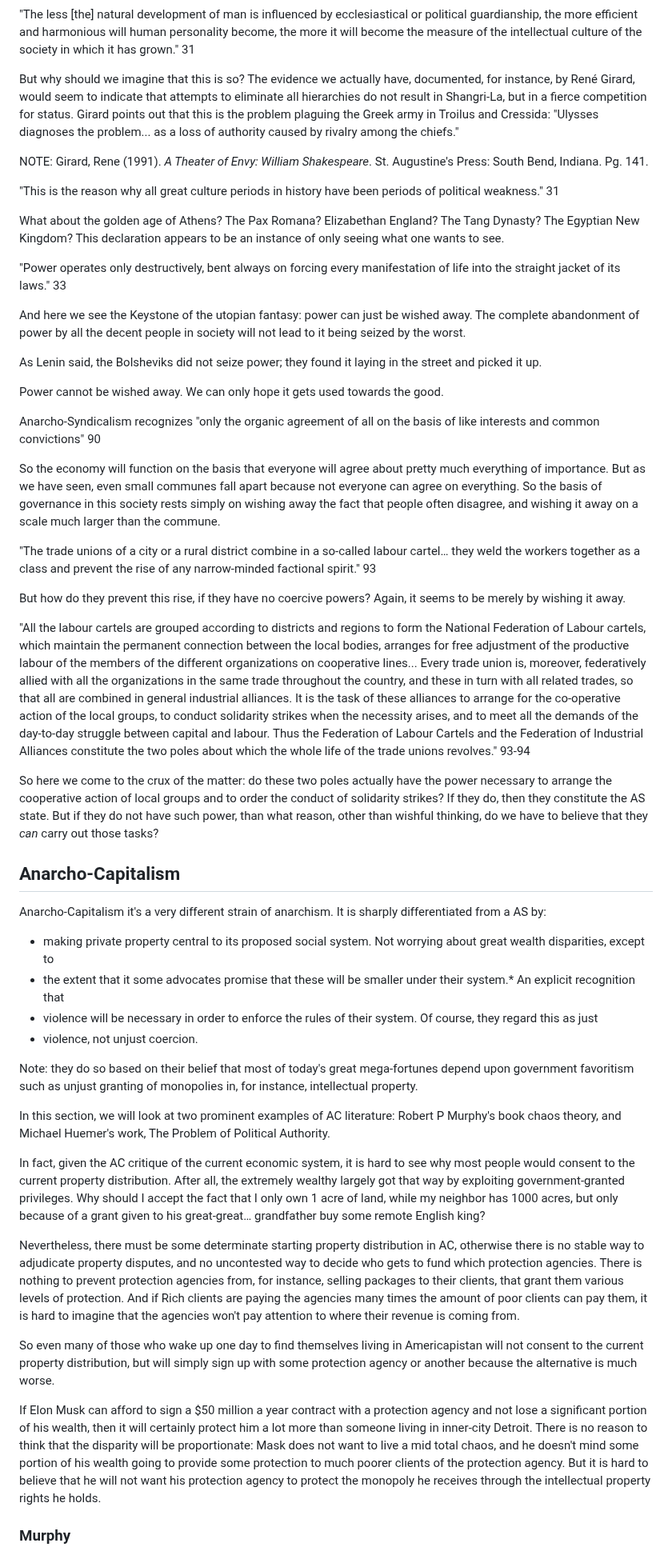
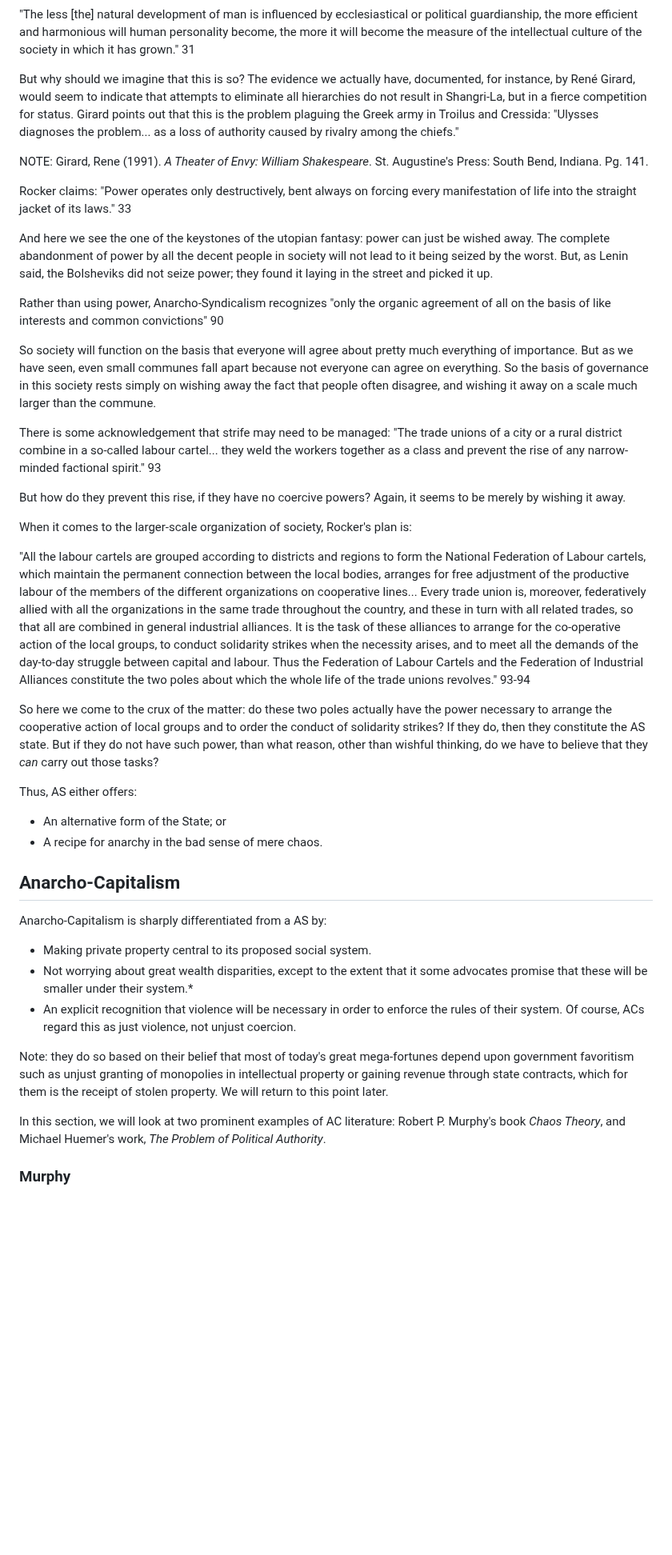
Before and after one commit to gcallah/JustifyingTheState, a Markdown page: drafts/callahan.md, the part around one of its changes. Shown at 80% size. Drawn GitHub-style; blank space fills up the shorter version.

Commit message:
Working on ancap section.

```diff
--- a/drafts/callahan.md
+++ b/drafts/callahan.md
@@ -146,46 +146,44 @@ they will in his utopia is authority:
 and harmonious will human personality become, the more it will become the measure of the intellectual culture of the
 society in which it has grown." 31
 
-But why should we imagine that this is so? The evidence we actually have, documented, for instance, by René Girard, would
-seem to indicate that attempts to eliminate all hierarchies do not result in Shangri-La, but in a fierce competition for
-status. Girard points out that this is the problem plaguing the Greek army in
-Troilus and Cressida: "Ulysses diagnoses the problem... as a loss of authority
+But why should we imagine that this is so? The evidence we actually have,
+documented, for instance, by René Girard, would seem to indicate that attempts
+to eliminate all hierarchies do not result in Shangri-La, but in a fierce
+competition for status. Girard points out that this is the problem plaguing the
+Greek army in Troilus and Cressida: "Ulysses diagnoses the problem... as a loss
+of authority
 caused by rivalry among the chiefs."
 
 NOTE: Girard, Rene (1991). *A Theater of Envy: William Shakespeare*. St.
 Augustine's Press: South Bend, Indiana. Pg. 141.
 
 
-"This is the reason why all great culture periods in history have been periods of political weakness." 31
-
-What about the golden age of Athens? The Pax Romana? Elizabethan England? The Tang Dynasty? The Egyptian New Kingdom?
-This declaration appears to be an instance of only seeing what one wants to see.
-
+Rocker claims:
 "Power operates only destructively, bent always on forcing every manifestation of life into the straight jacket of its
 laws." 33
 
-And here we see the Keystone of the utopian fantasy: power can just be wished away. The complete abandonment of power by
+And here we see the one of the keystones of the utopian fantasy: power can just be wished away. The complete abandonment of power by
 all the decent people in society will not lead to it being seized by the worst.
-
-As Lenin said, the Bolsheviks did not seize power; they found it laying in the street and picked it up.
-
-Power cannot be wished away. We can only hope it gets used towards the good.
+But, as Lenin said, the Bolsheviks did not seize power; they found it laying in the street and picked it up.
 
 
-Anarcho-Syndicalism recognizes "only the organic agreement of all on the basis of like interests and common convictions"
-90
+Rather than using power, Anarcho-Syndicalism recognizes "only the organic
+agreement of all on the basis of like interests and common convictions" 90
 
-So the economy will function on the basis that everyone will agree about pretty much everything of importance. But as we
+So society will function on the basis that everyone will agree about pretty much everything of importance. But as we
 have seen, even small communes fall apart because not everyone can agree on everything. So the basis of governance in
 this society rests simply on wishing away the fact that people often disagree, and wishing it away on a scale much
 larger than the commune.
 
+There is some acknowledgement that strife may need to be managed: "The trade
+unions of a city or a rural district combine in a so-called labour cartel...
+they weld the workers together as a class and prevent the rise of any
+narrow-minded factional spirit." 93
 
-"The trade unions of a city or a rural district combine in a so-called labour cartel… they weld the workers together as
-a class and prevent the rise of any narrow-minded factional spirit." 93
+But how do they prevent this rise, if they have no coercive powers? Again, it
+seems to be merely by wishing it away.
 
-But how do they prevent this rise, if they have no coercive powers? Again, it seems to be merely by wishing it away.
-
+When it comes to the larger-scale organization of society, Rocker's plan is:
 
 "All the labour cartels are grouped according to districts and regions to form the National Federation of Labour
 cartels, which maintain the permanent connection between the local bodies, arranges for free adjustment of the
@@ -202,55 +200,35 @@ cooperative action of local groups and to order the conduct of solidarity strike
 AS state. But if they do not have such power, than what reason, other than wishful thinking, do we have to believe that
 they *can* carry out those tasks?
 
+Thus, AS either offers:
 
-
-
+- An alternative form of the State; or
+- A recipe for anarchy in the bad sense of mere chaos.
 
 
 ## Anarcho-Capitalism
 
-Anarcho-Capitalism it's a very different strain of anarchism. It is sharply differentiated from a AS by:
+Anarcho-Capitalism is sharply differentiated from a AS by:
 
-* making private property central to its proposed social system.  Not worrying about great wealth disparities, except to
-* the extent that it some advocates promise that these will be smaller under their system.* An explicit recognition that
-* violence will be necessary in order to enforce the rules of their system. Of course, they regard this as just
-* violence, not unjust coercion.
+- Making private property central to its proposed social system.
+- Not worrying about great wealth disparities, except to the extent that it
+  some advocates promise that these will be smaller under their system.*
+- An explicit recognition that violence will be necessary in order to enforce
+  the rules of their system. Of course, ACs regard this as just violence, not
+  unjust coercion.
 
 
-Note: they do so based on their belief that most of today's great mega-fortunes depend upon government favoritism such
-as unjust granting of monopolies in, for instance, intellectual property.
+Note: they do so based on their belief that most of today's great mega-fortunes
+depend upon government favoritism such as unjust granting of monopolies in
+intellectual property or gaining revenue through state contracts, which for
+them is the receipt of stolen property. We will return to this point later.
 
 
-In this section, we will look at two prominent examples of AC literature: Robert P Murphy's book chaos theory, and
-Michael Huemer's work, The Problem of Political Authority.
+In this section, we will look at two prominent examples of AC literature:
+Robert P. Murphy's book *Chaos Theory*, and Michael Huemer's work, *The Problem of
+Political Authority*.
 
 
-
-In fact, given the AC critique of the current economic system, it is hard to see why most people would consent to the
-current property distribution. After all, the extremely wealthy largely got that way by exploiting government-granted
-privileges. Why should I accept the fact that I only own 1 acre of land, while my neighbor has 1000 acres, but only
-because of a grant given to his great-great… grandfather buy some remote English king?
-
-Nevertheless, there must be some determinate starting property distribution in AC, otherwise there is no stable way to
-adjudicate property disputes, and no uncontested way to decide who gets to fund which protection agencies. There is
-nothing to prevent protection agencies from, for instance, selling packages to their clients, that grant them various
-levels of protection. And if Rich clients are paying the agencies many times the amount of poor clients can pay them, it
-is hard to imagine that the agencies won't pay attention to where their revenue is coming from.
-
-
-
-
-So even many of those who wake up one day to find themselves living in Americapistan will not consent to the current
-property distribution, but will simply sign up with some protection agency or another because the alternative is much
-worse.
-
-
-If Elon Musk can afford to sign a $50 million a year contract with a protection agency and not lose a significant
-portion of his wealth, then it will certainly protect him a lot more than someone living in inner-city Detroit. There is
-no reason to think that the disparity will be proportionate: Mask does not want to live a mid total chaos, and he
-doesn't mind some portion of his wealth going to provide some protection to much poorer clients of the protection
-agency. But it is hard to believe that he will not want his protection agency to protect the monopoly he receives
-through the intellectual property rights he holds.
 
 
 ### Murphy
```
Also changed, not shown: other parts of drafts/callahan.md (+92 -40 lines).
